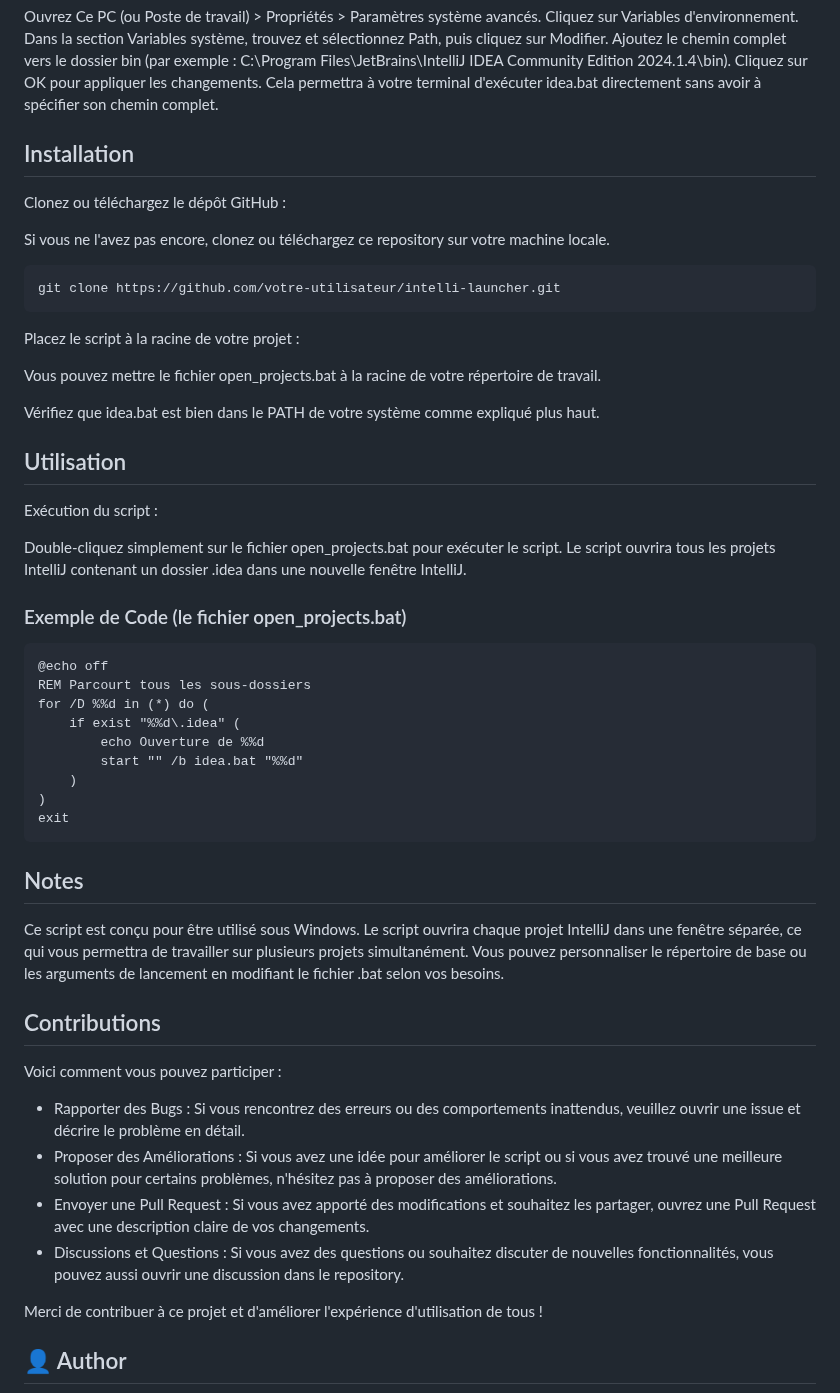
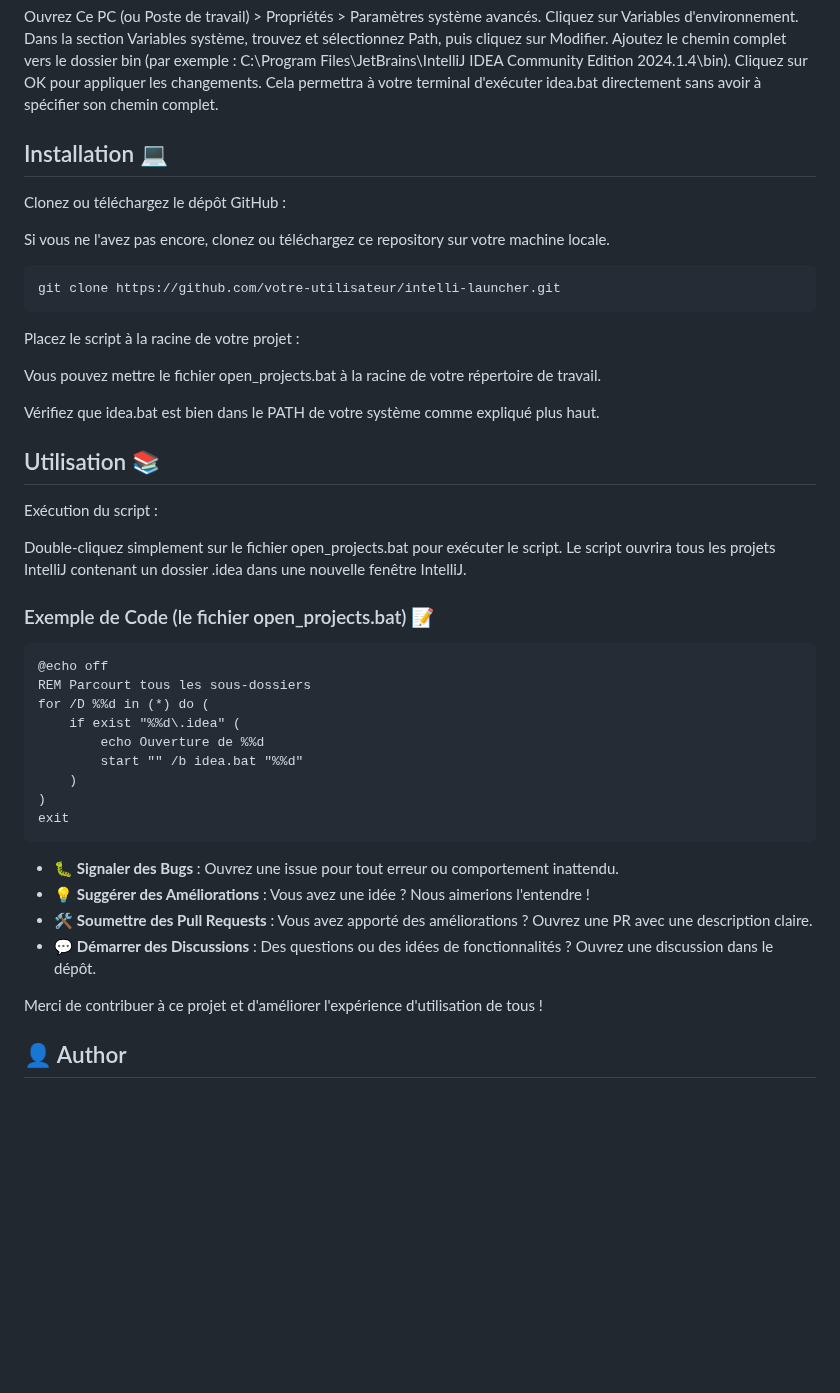
Before and after one commit to sibylassana95/IntelliLauncher, a Markdown page: Readme.md, the part around one of its changes. Rendered like a GitHub page; blank space fills up the shorter version.

````diff
--- a/Readme.md
+++ b/Readme.md
@@ -33,7 +49,7 @@ Ajoutez le chemin complet vers le dossier bin (par exemple : C:\Program Files\Je
 Cliquez sur OK pour appliquer les changements.
 Cela permettra à votre terminal d'exécuter idea.bat directement sans avoir à spécifier son chemin complet.
 
-## Installation
+## Installation 💻
 
 Clonez ou téléchargez le dépôt GitHub :
 
@@ -49,7 +65,7 @@ Vous pouvez mettre le fichier open_projects.bat à la racine de votre répertoir
 
 Vérifiez que idea.bat est bien dans le PATH de votre système comme expliqué plus haut.
 
-## Utilisation
+## Utilisation 📚
 
 Exécution du script :
 
@@ -58,7 +74,7 @@ Le script ouvrira tous les projets IntelliJ contenant un dossier .idea dans une
 
 
 
-### Exemple de Code (le fichier open_projects.bat)
+### Exemple de Code (le fichier open_projects.bat) 📝
 
 ```batch
 @echo off
@@ -72,20 +88,10 @@ for /D %%d in (*) do (
 exit
 ```
 
-## Notes
-
-Ce script est conçu pour être utilisé sous Windows.
-Le script ouvrira chaque projet IntelliJ dans une fenêtre séparée, ce qui vous permettra de travailler sur plusieurs projets simultanément.
-Vous pouvez personnaliser le répertoire de base ou les arguments de lancement en modifiant le fichier .bat selon vos besoins.
-
-## Contributions
-
-Voici comment vous pouvez participer :
-
-* Rapporter des Bugs : Si vous rencontrez des erreurs ou des comportements inattendus, veuillez ouvrir une issue et décrire le problème en détail.
-* Proposer des Améliorations : Si vous avez une idée pour améliorer le script ou si vous avez trouvé une meilleure solution pour certains problèmes, n'hésitez pas à proposer des améliorations.
-* Envoyer une Pull Request : Si vous avez apporté des modifications et souhaitez les partager, ouvrez une Pull Request avec une description claire de vos changements.
-* Discussions et Questions : Si vous avez des questions ou souhaitez discuter de nouvelles fonctionnalités, vous pouvez aussi ouvrir une discussion dans le repository.
+- 🐛 **Signaler des Bugs** : Ouvrez une issue pour tout erreur ou comportement inattendu.
+- 💡 **Suggérer des Améliorations** : Vous avez une idée ? Nous aimerions l'entendre !
+- 🛠️ **Soumettre des Pull Requests** : Vous avez apporté des améliorations ? Ouvrez une PR avec une description claire.
+- 💬 **Démarrer des Discussions** : Des questions ou des idées de fonctionnalités ? Ouvrez une discussion dans le dépôt.
 
 Merci de contribuer à ce projet et d'améliorer l'expérience d'utilisation de tous !
 ## 👤 Author
````
Also changed, not shown: other parts of Readme.md (+20 -4 lines).
